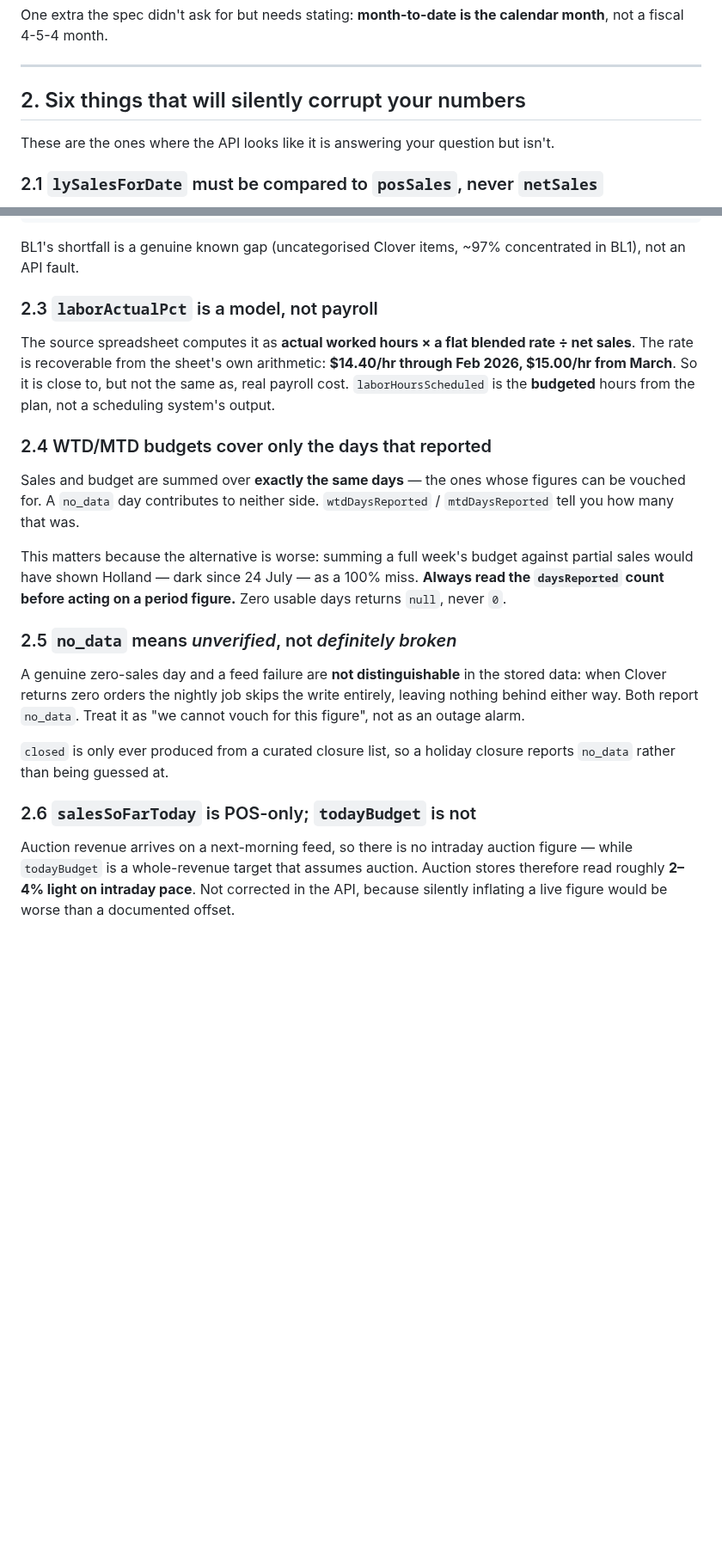
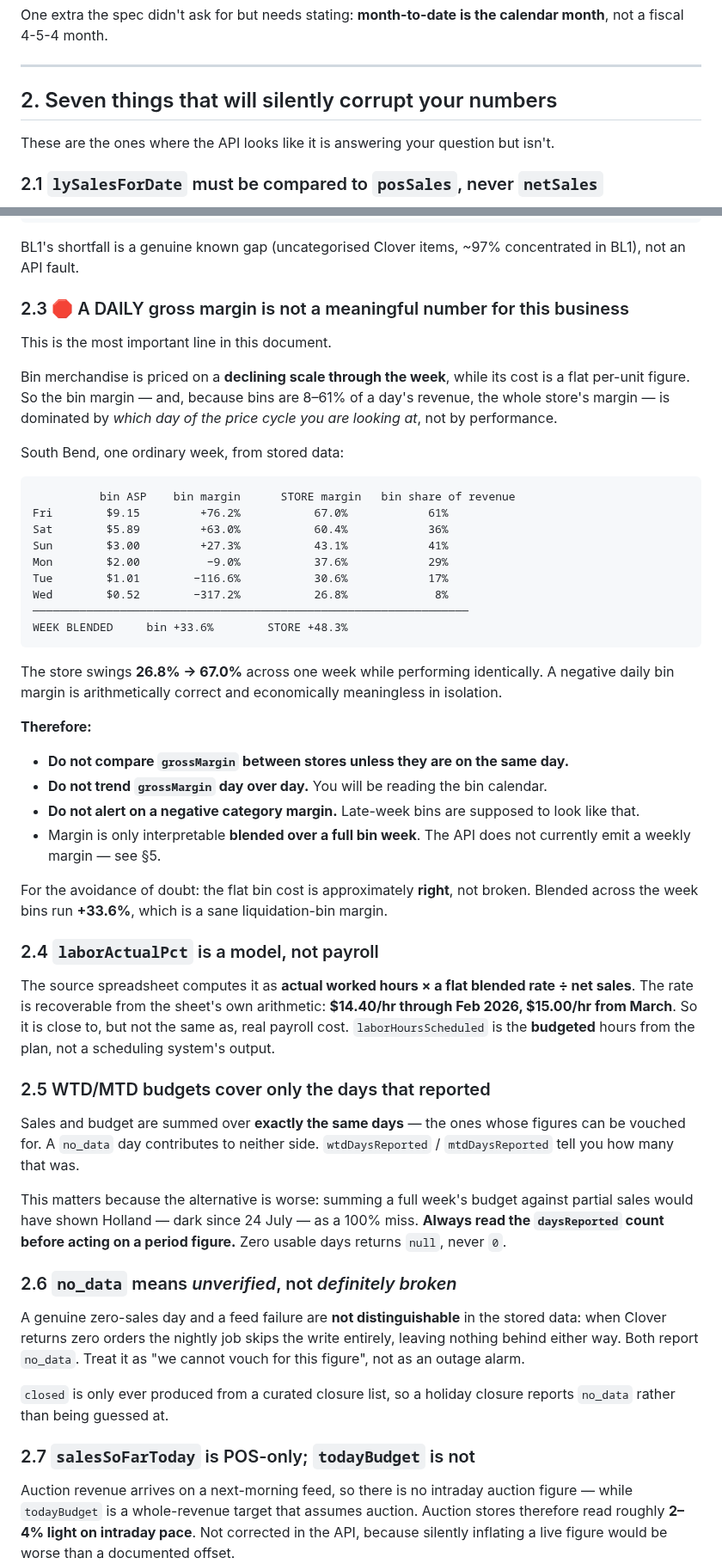
Before and after one commit to Droidan1/labor-dashboard, a Markdown page: docs/API_HANDOVER.md, 2 parts joined by grey strips. Shown at 86% size. Rendered like a GitHub page; blank space fills up the shorter version.

Commit message:
docs: correct the bin-margin finding — the cost is right, the DAILY metric is not
Yesterday's note claimed Bin Products carried a negative margin at every store,
called it the documented signal of a mis-set category cost, and said it should
be reviewed before margin is reported to anyone. That was wrong, and it was
wrong because it read a single day.

Bin merchandise is priced on a DECLINING SCALE through the week against a flat
per-unit cost, so the back half of the week must go negative. South Bend, one
week, from stored snapshots:

    Fri $9.15 +76.2%   Sat $5.89 +63.0%   Sun $3.00 +27.3%
    Mon $2.00  −9.0%   Tue $1.01 −116.6%  Wed $0.52 −317.2%
    WEEK BLENDED: bins +33.6%

$2.18/unit against a $3.28 blended ASP is a sane liquidation-bin cost. Nothing
to fix.

The real finding is bigger and was hiding underneath the wrong one: because
bins are 8–61% of a day's revenue, the STORE-level daily margin swings 26.8% to
67.0% across one week while the store performs identically. A daily gross
margin is therefore not a comparable or trendable number for this business at
all — a "27% store" and a "67% store" can be the same store on different days.

§2.3 now says so, with the measurements, and states the three things not to do:
do not compare stores on different days, do not trend day over day, and do not
alert on a negative category margin. It also notes the flat cost is fine, so
nobody re-opens this.

Consequence recorded in §5: margin is close to unusable for the consumer until
the API emits a weekly blended figure. A wtdGrossMargin/wtdCostCoverage pair is
affordable — 7 days x 6 stores of stored reads against an endpoint answering in
0.35 s — and is the recommended next addition.

Co-Authored-By: Claude Opus 5 <noreply@anthropic.com>

````diff
--- a/docs/API_HANDOVER.md
+++ b/docs/API_HANDOVER.md
@@ -23,7 +23,7 @@ One extra the spec didn't ask for but needs stating: **month-to-date is the cale
 
 ---
 
-## 2. Six things that will silently corrupt your numbers
+## 2. Seven things that will silently corrupt your numbers
 
 These are the ones where the API looks like it is answering your question but isn't.
 
@@ -63,14 +63,51 @@ BL1  grossMargin null   costCoverage 0.886   ← withheld, 1.4 points short
 BL1's shortfall is a genuine known gap (uncategorised Clover items, ~97% concentrated in BL1), not
 an API fault.
 
-### 2.3 `laborActualPct` is a model, not payroll
+### 2.3 🛑 A DAILY gross margin is not a meaningful number for this business
+
+This is the most important line in this document.
+
+Bin merchandise is priced on a **declining scale through the week**, while its cost is a flat
+per-unit figure. So the bin margin — and, because bins are 8–61% of a day's revenue, the whole
+store's margin — is dominated by *which day of the price cycle you are looking at*, not by
+performance.
+
+South Bend, one ordinary week, from stored data:
+
+```
+          bin ASP    bin margin      STORE margin   bin share of revenue
+Fri        $9.15         +76.2%           67.0%            61%
+Sat        $5.89         +63.0%           60.4%            36%
+Sun        $3.00         +27.3%           43.1%            41%
+Mon        $2.00          −9.0%           37.6%            29%
+Tue        $1.01        −116.6%           30.6%            17%
+Wed        $0.52        −317.2%           26.8%             8%
+─────────────────────────────────────────────────────────────────
+WEEK BLENDED     bin +33.6%        STORE +48.3%
+```
+
+The store swings **26.8% → 67.0%** across one week while performing identically. A negative daily
+bin margin is arithmetically correct and economically meaningless in isolation.
+
+**Therefore:**
+
+- **Do not compare `grossMargin` between stores unless they are on the same day.**
+- **Do not trend `grossMargin` day over day.** You will be reading the bin calendar.
+- **Do not alert on a negative category margin.** Late-week bins are supposed to look like that.
+- Margin is only interpretable **blended over a full bin week**. The API does not currently emit a
+  weekly margin — see §5.
+
+For the avoidance of doubt: the flat bin cost is approximately **right**, not broken. Blended across
+the week bins run **+33.6%**, which is a sane liquidation-bin margin.
+
+### 2.4 `laborActualPct` is a model, not payroll
 
 The source spreadsheet computes it as **actual worked hours × a flat blended rate ÷ net sales**. The
 rate is recoverable from the sheet's own arithmetic: **$14.40/hr through Feb 2026, $15.00/hr from
 March**. So it is close to, but not the same as, real payroll cost. `laborHoursScheduled` is the
 **budgeted** hours from the plan, not a scheduling system's output.
 
-### 2.4 WTD/MTD budgets cover only the days that reported
+### 2.5 WTD/MTD budgets cover only the days that reported
 
 Sales and budget are summed over **exactly the same days** — the ones whose figures can be vouched
 for. A `no_data` day contributes to neither side. `wtdDaysReported` / `mtdDaysReported` tell you how
@@ -80,7 +117,7 @@ This matters because the alternative is worse: summing a full week's budget agai
 would have shown Holland — dark since 24 July — as a 100% miss. **Always read the `daysReported`
 count before acting on a period figure.** Zero usable days returns `null`, never `0`.
 
-### 2.5 `no_data` means *unverified*, not *definitely broken*
+### 2.6 `no_data` means *unverified*, not *definitely broken*
 
 A genuine zero-sales day and a feed failure are **not distinguishable** in the stored data: when
 Clover returns zero orders the nightly job skips the write entirely, leaving nothing behind either
@@ -89,7 +126,7 @@ way. Both report `no_data`. Treat it as "we cannot vouch for this figure", not a
 `closed` is only ever produced from a curated closure list, so a holiday closure reports `no_data`
 rather than being guessed at.
 
-### 2.6 `salesSoFarToday` is POS-only; `todayBudget` is not
+### 2.7 `salesSoFarToday` is POS-only; `todayBudget` is not
 
 Auction revenue arrives on a next-morning feed, so there is no intraday auction figure — while
 `todayBudget` is a whole-revenue target that assumes auction. Auction stores therefore read roughly
````
Also changed, not shown: other parts of docs/API_HANDOVER.md (+5 -11 lines).
